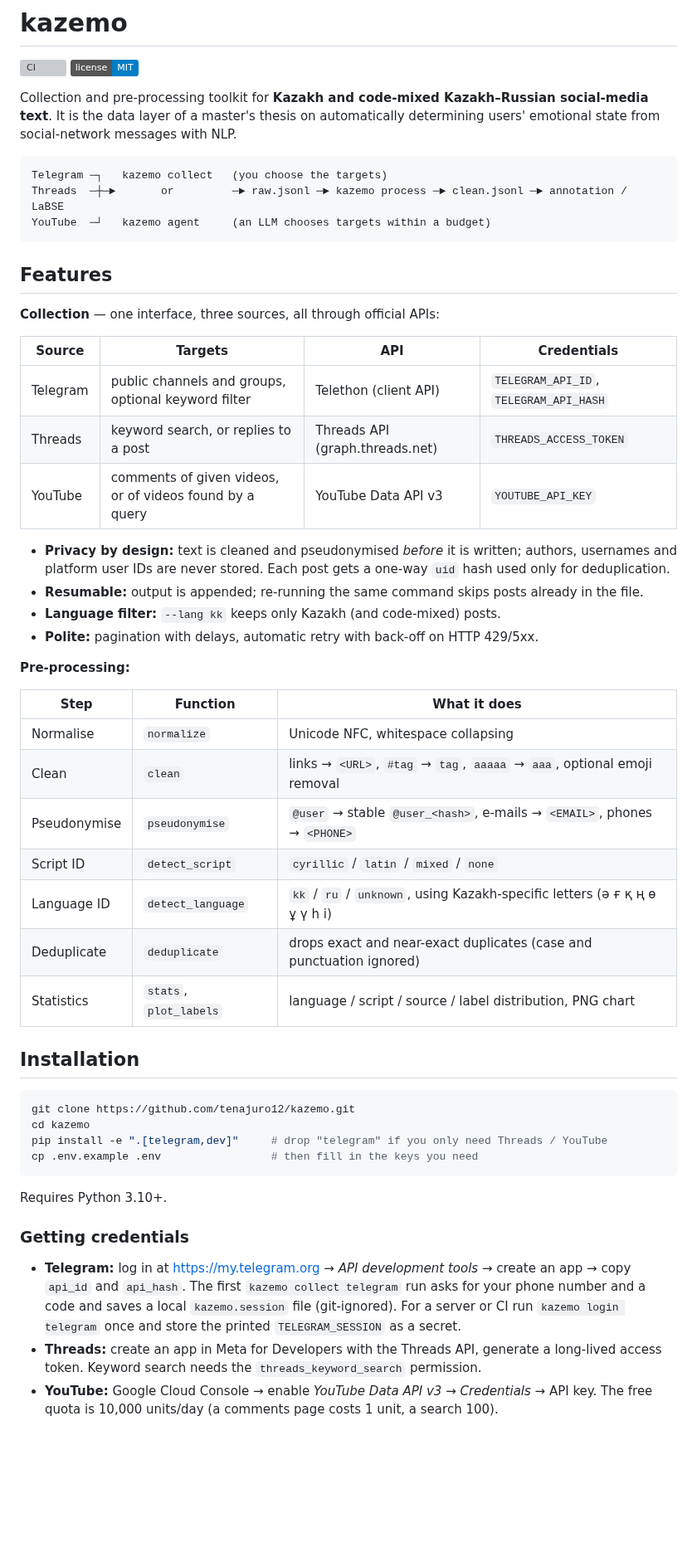
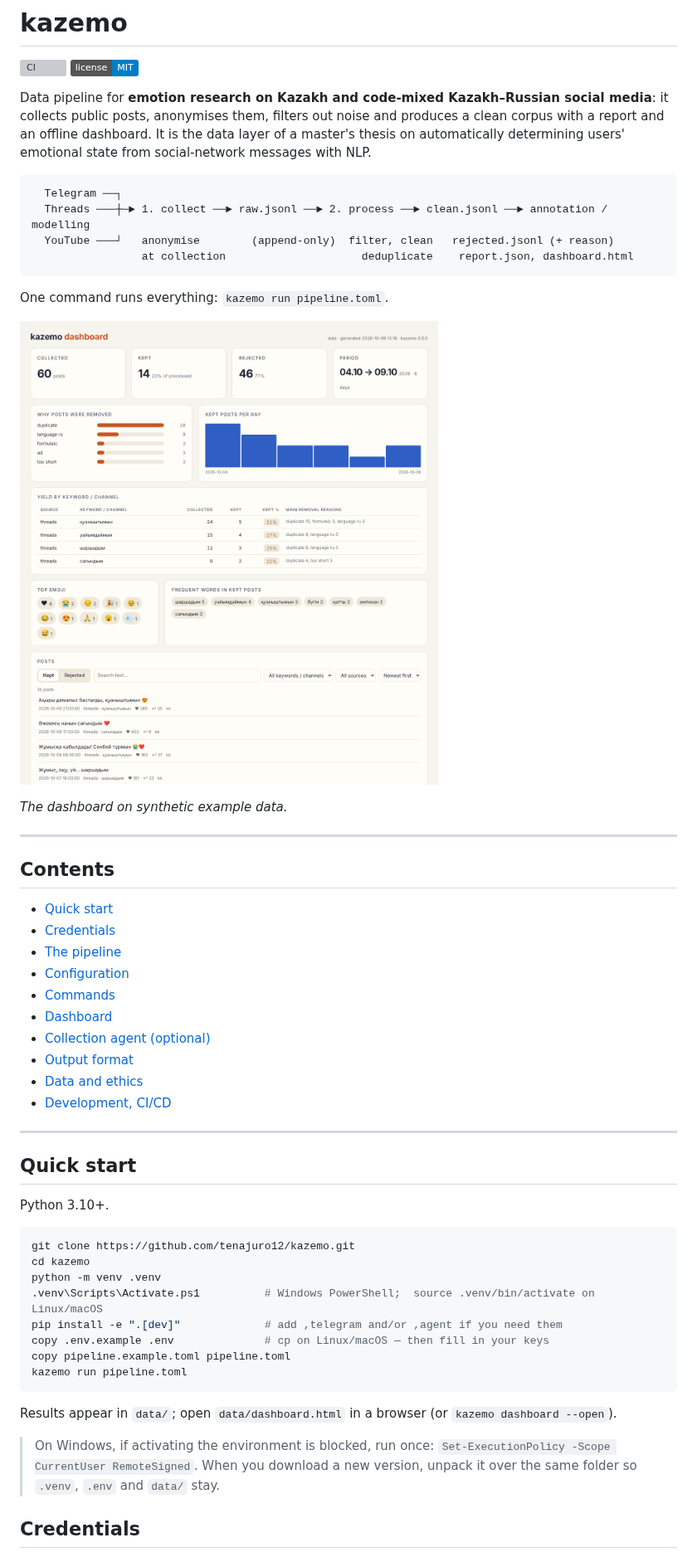
Before and after one commit to tenajuro12/kazemo, a Markdown page: README.md, the part around one of its changes. Shown at 83% size. GitHub-like rendering; pictures changed too: docs/dashboard.png (added); badges without logos; blank space fills up the shorter version; grey boxes are pictures that could not be loaded.

Commit message:
Docs: README for the full pipeline, Apify, filters and dashboard; CI smoke runs the pipeline

````diff
--- a/README.md
+++ b/README.md
@@ -3,63 +3,61 @@
 [![CI](https://github.com/tenajuro12/kazemo/actions/workflows/ci.yml/badge.svg)](https://github.com/tenajuro12/kazemo/actions/workflows/ci.yml)
 [![License: MIT](https://img.shields.io/badge/license-MIT-blue.svg)](LICENSE)
 
-Collection and pre-processing toolkit for **Kazakh and code-mixed Kazakh–Russian social-media text**.
-It is the data layer of a master's thesis on automatically determining users' emotional state from
-social-network messages with NLP.
+Data pipeline for **emotion research on Kazakh and code-mixed Kazakh–Russian social media**: it collects
+public posts, anonymises them, filters out noise and produces a clean corpus with a report and an offline
+dashboard. It is the data layer of a master's thesis on automatically determining users' emotional state
+from social-network messages with NLP.
 
 ```
-Telegram ─┐   kazemo collect   (you choose the targets)
-Threads  ─┼─►       or         ─► raw.jsonl ─► kazemo process ─► clean.jsonl ─► annotation / LaBSE
-YouTube  ─┘   kazemo agent     (an LLM chooses targets within a budget)
+  Telegram ──┐
+  Threads ───┼─► 1. collect ──► raw.jsonl ──► 2. process ──► clean.jsonl ──► annotation / modelling
+  YouTube ───┘   anonymise        (append-only)  filter, clean   rejected.jsonl (+ reason)
+                 at collection                     deduplicate    report.json, dashboard.html
 ```
 
-## Features
+One command runs everything: `kazemo run pipeline.toml`.
 
-**Collection** — one interface, three sources, all through official APIs:
+![Dashboard](docs/dashboard.png)
 
-| Source | Targets | API | Credentials |
-|---|---|---|---|
-| Telegram | public channels and groups, optional keyword filter | Telethon (client API) | `TELEGRAM_API_ID`, `TELEGRAM_API_HASH` |
-| Threads | keyword search, or replies to a post | Threads API (graph.threads.net) | `THREADS_ACCESS_TOKEN` |
-| YouTube | comments of given videos, or of videos found by a query | YouTube Data API v3 | `YOUTUBE_API_KEY` |
+*The dashboard on synthetic example data.*
 
-- **Privacy by design:** text is cleaned and pseudonymised *before* it is written; authors, usernames and
-  platform user IDs are never stored. Each post gets a one-way `uid` hash used only for deduplication.
-- **Resumable:** output is appended; re-running the same command skips posts already in the file.
-- **Language filter:** `--lang kk` keeps only Kazakh (and code-mixed) posts.
-- **Polite:** pagination with delays, automatic retry with back-off on HTTP 429/5xx.
+---
 
-**Pre-processing:**
+## Contents
 
-| Step | Function | What it does |
-|---|---|---|
-| Normalise | `normalize` | Unicode NFC, whitespace collapsing |
-| Clean | `clean` | links → `<URL>`, `#tag` → `tag`, `ааааа` → `ааа`, optional emoji removal |
-| Pseudonymise | `pseudonymise` | `@user` → stable `@user_<hash>`, e-mails → `<EMAIL>`, phones → `<PHONE>` |
-| Script ID | `detect_script` | `cyrillic` / `latin` / `mixed` / `none` |
-| Language ID | `detect_language` | `kk` / `ru` / `unknown`, using Kazakh-specific letters (ә ғ қ ң ө ұ ү һ і) |
-| Deduplicate | `deduplicate` | drops exact and near-exact duplicates (case and punctuation ignored) |
-| Statistics | `stats`, `plot_labels` | language / script / source / label distribution, PNG chart |
+- [Quick start](#quick-start)
+- [Credentials](#credentials)
+- [The pipeline](#the-pipeline)
+- [Configuration](#configuration-pipelinetoml)
+- [Commands](#commands)
+- [Dashboard](#dashboard)
+- [Collection agent (optional)](#collection-agent-optional)
+- [Output format](#output-format)
+- [Data and ethics](#data-and-ethics)
+- [Development, CI/CD](#development)
 
-## Installation
+---
+
+## Quick start
+
+Python 3.10+.
 
 ```bash
 git clone https://github.com/tenajuro12/kazemo.git
 cd kazemo
-pip install -e ".[telegram,dev]"     # drop "telegram" if you only need Threads / YouTube
-cp .env.example .env                 # then fill in the keys you need
+python -m venv .venv
+.venv\Scripts\Activate.ps1          # Windows PowerShell;  source .venv/bin/activate on Linux/macOS
+pip install -e ".[dev]"             # add ,telegram and/or ,agent if you need them
+copy .env.example .env              # cp on Linux/macOS — then fill in your keys
+copy pipeline.example.toml pipeline.toml
+kazemo run pipeline.toml
 ```
 
-Requires Python 3.10+.
+Results appear in `data/`; open `data/dashboard.html` in a browser (or `kazemo dashboard --open`).
 
-### Getting credentials
+> On Windows, if activating the environment is blocked, run once:
+> `Set-ExecutionPolicy -Scope CurrentUser RemoteSigned`.
+> When you download a new version, unpack it over the same folder so `.venv`, `.env` and `data/` stay.
 
-- **Telegram:** log in at <https://my.telegram.org> → *API development tools* → create an app → copy
-  `api_id` and `api_hash`. The first `kazemo collect telegram` run asks for your phone number and a code
-  and saves a local `kazemo.session` file (git-ignored). For a server or CI run `kazemo login telegram`
-  once and store the printed `TELEGRAM_SESSION` as a secret.
-- **Threads:** create an app in Meta for Developers with the Threads API, generate a long-lived access
-  token. Keyword search needs the `threads_keyword_search` permission.
-- **YouTube:** Google Cloud Console → enable *YouTube Data API v3* → *Credentials* → API key.
-  The free quota is 10,000 units/day (a comments page costs 1 unit, a search 100).
+## Credentials
 
````
Also changed, not shown: other parts of README.md (+177 -103 lines), 1 other file.
